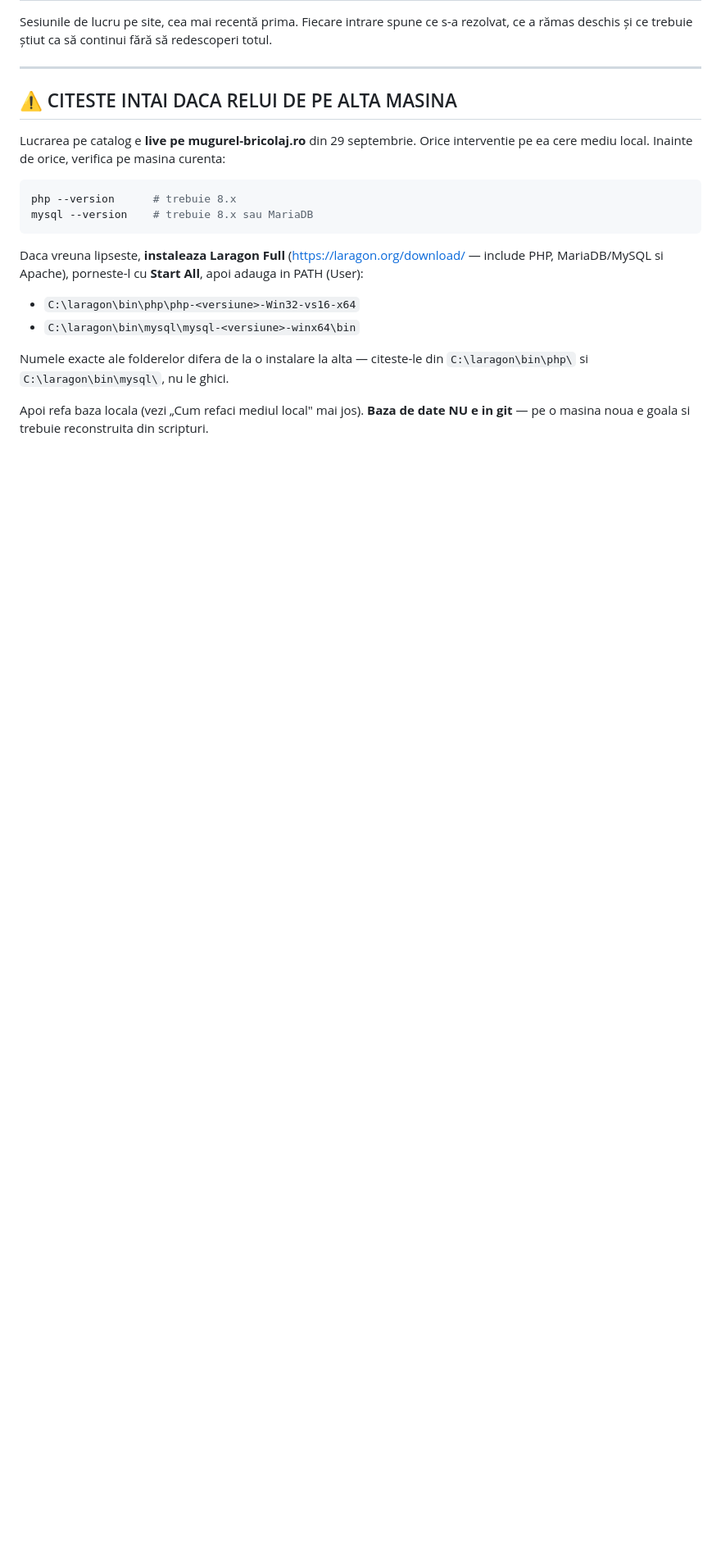
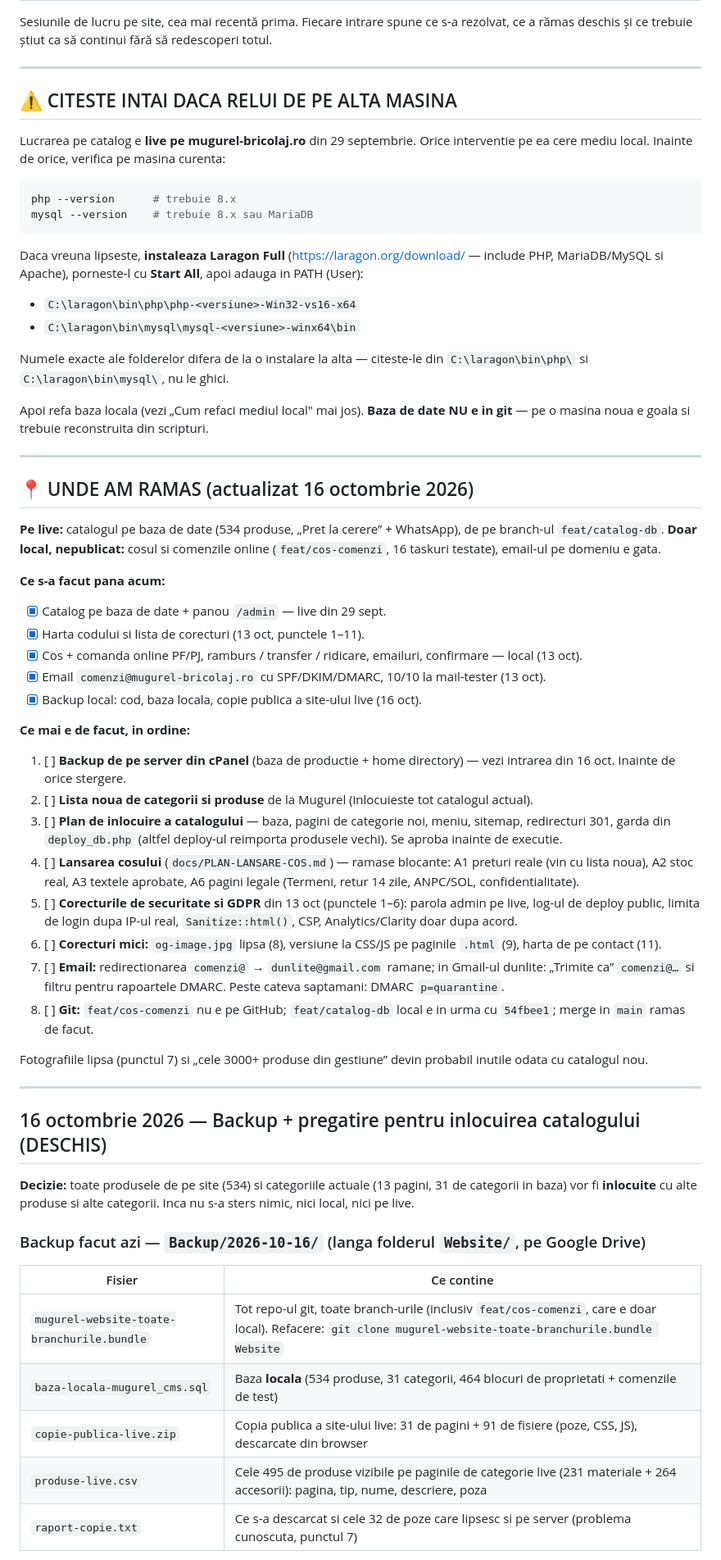
Before and after one commit to capitalboost/mugurel-website, a Markdown page: docs/JURNAL-LUCRU.md, the part around one of its changes. Shown at 82% size. GitHub-like rendering; blank space fills up the shorter version.

Commit message:
docs: jurnal — unde am ramas, backup-ul din 16 oct si pregatirea pentru catalogul nou

```diff
--- a/docs/JURNAL-LUCRU.md
+++ b/docs/JURNAL-LUCRU.md
@@ -26,3 +26,51 @@ Numele exacte ale folderelor difera de la o instalare la alta — citeste-le din
 
 Apoi refa baza locala (vezi „Cum refaci mediul local" mai jos). **Baza de date NU e in git** —
 pe o masina noua e goala si trebuie reconstruita din scripturi.
+
+---
+
+## 📍 UNDE AM RAMAS (actualizat 16 octombrie 2026)
+
+**Pe live:** catalogul pe baza de date (534 produse, „Pret la cerere” + WhatsApp), de pe branch-ul `feat/catalog-db`.
+**Doar local, nepublicat:** cosul si comenzile online (`feat/cos-comenzi`, 16 taskuri testate), email-ul pe domeniu e gata.
+
+**Ce s-a facut pana acum:**
+- [x] Catalog pe baza de date + panou `/admin` — live din 29 sept.
+- [x] Harta codului si lista de corecturi (13 oct, punctele 1–11).
+- [x] Cos + comanda online PF/PJ, ramburs / transfer / ridicare, emailuri, confirmare — local (13 oct).
+- [x] Email `comenzi@mugurel-bricolaj.ro` cu SPF/DKIM/DMARC, 10/10 la mail-tester (13 oct).
+- [x] Backup local: cod, baza locala, copie publica a site-ului live (16 oct).
+
+**Ce mai e de facut, in ordine:**
+1. [ ] **Backup de pe server din cPanel** (baza de productie + home directory) — vezi intrarea din 16 oct. Inainte de orice stergere.
+2. [ ] **Lista noua de categorii si produse** de la Mugurel (inlocuieste tot catalogul actual).
+3. [ ] **Plan de inlocuire a catalogului** — baza, pagini de categorie noi, meniu, sitemap, redirecturi 301, garda din
+       `deploy_db.php` (altfel deploy-ul reimporta produsele vechi). Se aproba inainte de executie.
+4. [ ] **Lansarea cosului** (`docs/PLAN-LANSARE-COS.md`) — ramase blocante: A1 preturi reale (vin cu lista noua),
+       A2 stoc real, A3 textele aprobate, A6 pagini legale (Termeni, retur 14 zile, ANPC/SOL, confidentialitate).
+5. [ ] **Corecturile de securitate si GDPR** din 13 oct (punctele 1–6): parola admin pe live, log-ul de deploy public,
+       limita de login dupa IP-ul real, `Sanitize::html()`, CSP, Analytics/Clarity doar dupa acord.
+6. [ ] **Corecturi mici:** `og-image.jpg` lipsa (8), versiune la CSS/JS pe paginile `.html` (9), harta de pe contact (11).
+7. [ ] **Email:** redirectionarea `comenzi@` → `dunlite@gmail.com` ramane; in Gmail-ul dunlite: „Trimite ca”
+       `comenzi@…` si filtru pentru rapoartele DMARC. Peste cateva saptamani: DMARC `p=quarantine`.
+8. [ ] **Git:** `feat/cos-comenzi` nu e pe GitHub; `feat/catalog-db` local e in urma cu `54fbee1`; merge in `main` ramas de facut.
+
+Fotografiile lipsa (punctul 7) si „cele 3000+ produse din gestiune” devin probabil inutile odata cu catalogul nou.
+
+---
+
+## 16 octombrie 2026 — Backup + pregatire pentru inlocuirea catalogului (DESCHIS)
+
+**Decizie:** toate produsele de pe site (534) si categoriile actuale (13 pagini, 31 de categorii in baza) vor fi
+**inlocuite** cu alte produse si alte categorii. Inca nu s-a sters nimic, nici local, nici pe live.
+
+### Backup facut azi — `Backup/2026-10-16/` (langa folderul `Website/`, pe Google Drive)
+
+| Fisier | Ce contine |
+|---|---|
+| `mugurel-website-toate-branchurile.bundle` | Tot repo-ul git, toate branch-urile (inclusiv `feat/cos-comenzi`, care e doar local). Refacere: `git clone mugurel-website-toate-branchurile.bundle Website` |
+| `baza-locala-mugurel_cms.sql` | Baza **locala** (534 produse, 31 categorii, 464 blocuri de proprietati + comenzile de test) |
+| `copie-publica-live.zip` | Copia publica a site-ului live: 31 de pagini + 91 de fisiere (poze, CSS, JS), descarcate din browser |
+| `produse-live.csv` | Cele 495 de produse vizibile pe paginile de categorie live (231 materiale + 264 accesorii): pagina, tip, nume, descriere, poza |
+| `raport-copie.txt` | Ce s-a descarcat si cele 32 de poze care lipsesc si pe server (problema cunoscuta, punctul 7) |
+
```
Also changed, not shown: other parts of docs/JURNAL-LUCRU.md (+30 -0 lines).
